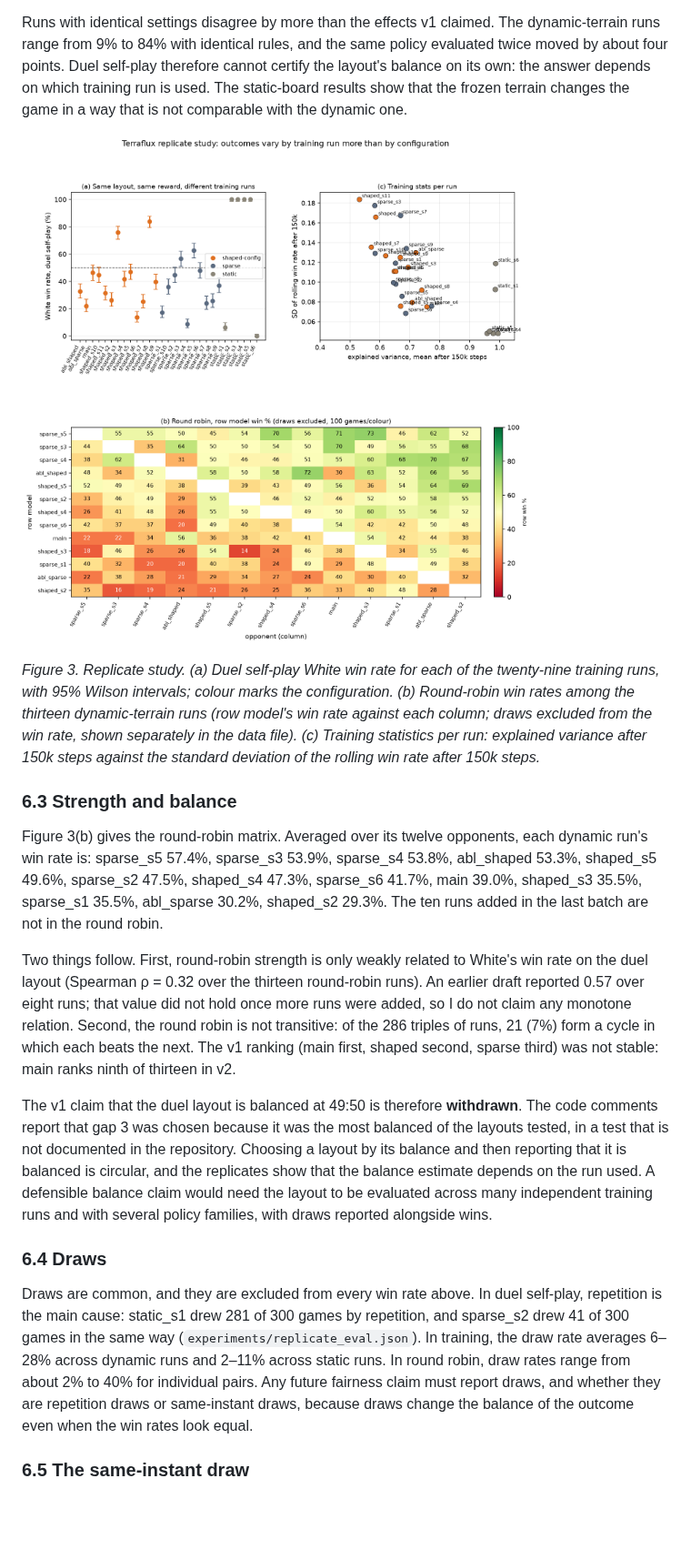
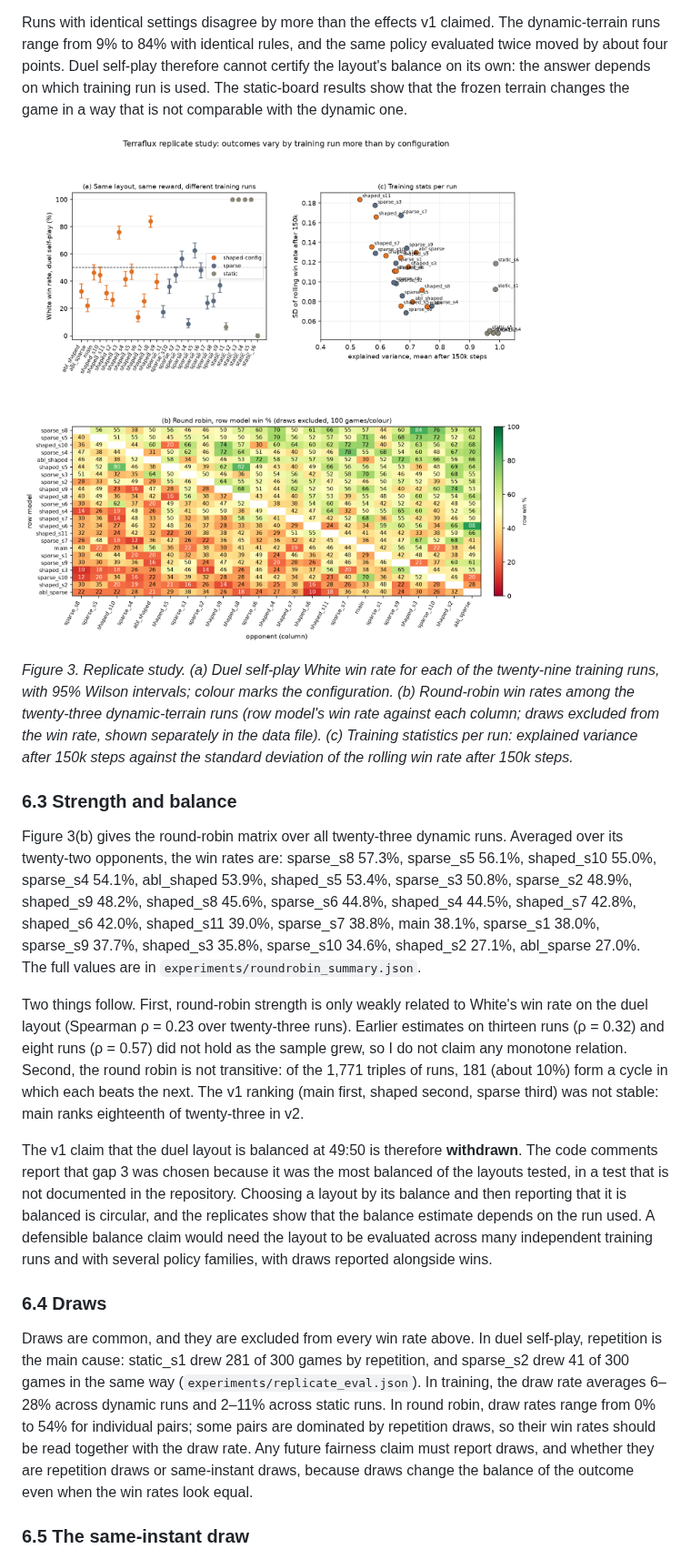
Before and after one commit to ajt071220-netizen/terraflux, a Markdown page: report/REPORT.md, the part around one of its changes. Shown at 91% size. Drawn GitHub-style; pictures changed too: experiments/fig_replicates.png; blank space fills up the shorter version.

```diff
--- a/report/REPORT.md
+++ b/report/REPORT.md
@@ -187,19 +187,19 @@ Runs with identical settings disagree by more than the effects v1 claimed. The d
 
 ![Figure 3](../experiments/fig_replicates.png)
 
-*Figure 3. Replicate study. (a) Duel self-play White win rate for each of the twenty-nine training runs, with 95% Wilson intervals; colour marks the configuration. (b) Round-robin win rates among the thirteen dynamic-terrain runs (row model's win rate against each column; draws excluded from the win rate, shown separately in the data file). (c) Training statistics per run: explained variance after 150k steps against the standard deviation of the rolling win rate after 150k steps.*
+*Figure 3. Replicate study. (a) Duel self-play White win rate for each of the twenty-nine training runs, with 95% Wilson intervals; colour marks the configuration. (b) Round-robin win rates among the twenty-three dynamic-terrain runs (row model's win rate against each column; draws excluded from the win rate, shown separately in the data file). (c) Training statistics per run: explained variance after 150k steps against the standard deviation of the rolling win rate after 150k steps.*
 
 ### 6.3 Strength and balance
 
-Figure 3(b) gives the round-robin matrix. Averaged over its twelve opponents, each dynamic run's win rate is: sparse_s5 57.4%, sparse_s3 53.9%, sparse_s4 53.8%, abl_shaped 53.3%, shaped_s5 49.6%, sparse_s2 47.5%, shaped_s4 47.3%, sparse_s6 41.7%, main 39.0%, shaped_s3 35.5%, sparse_s1 35.5%, abl_sparse 30.2%, shaped_s2 29.3%. The ten runs added in the last batch are not in the round robin.
+Figure 3(b) gives the round-robin matrix over all twenty-three dynamic runs. Averaged over its twenty-two opponents, the win rates are: sparse_s8 57.3%, sparse_s5 56.1%, shaped_s10 55.0%, sparse_s4 54.1%, abl_shaped 53.9%, shaped_s5 53.4%, sparse_s3 50.8%, sparse_s2 48.9%, shaped_s9 48.2%, shaped_s8 45.6%, sparse_s6 44.8%, shaped_s4 44.5%, shaped_s7 42.8%, shaped_s6 42.0%, shaped_s11 39.0%, sparse_s7 38.8%, main 38.1%, sparse_s1 38.0%, sparse_s9 37.7%, shaped_s3 35.8%, sparse_s10 34.6%, shaped_s2 27.1%, abl_sparse 27.0%. The full values are in `experiments/roundrobin_summary.json`.
 
-Two things follow. First, round-robin strength is only weakly related to White's win rate on the duel layout (Spearman ρ = 0.32 over the thirteen round-robin runs). An earlier draft reported 0.57 over eight runs; that value did not hold once more runs were added, so I do not claim any monotone relation. Second, the round robin is not transitive: of the 286 triples of runs, 21 (7%) form a cycle in which each beats the next. The v1 ranking (main first, shaped second, sparse third) was not stable: main ranks ninth of thirteen in v2.
+Two things follow. First, round-robin strength is only weakly related to White's win rate on the duel layout (Spearman ρ = 0.23 over twenty-three runs). Earlier estimates on thirteen runs (ρ = 0.32) and eight runs (ρ = 0.57) did not hold as the sample grew, so I do not claim any monotone relation. Second, the round robin is not transitive: of the 1,771 triples of runs, 181 (about 10%) form a cycle in which each beats the next. The v1 ranking (main first, shaped second, sparse third) was not stable: main ranks eighteenth of twenty-three in v2.
 
 The v1 claim that the duel layout is balanced at 49:50 is therefore **withdrawn**. The code comments report that gap 3 was chosen because it was the most balanced of the layouts tested, in a test that is not documented in the repository. Choosing a layout by its balance and then reporting that it is balanced is circular, and the replicates show that the balance estimate depends on the run used. A defensible balance claim would need the layout to be evaluated across many independent training runs and with several policy families, with draws reported alongside wins.
 
 ### 6.4 Draws
 
-Draws are common, and they are excluded from every win rate above. In duel self-play, repetition is the main cause: static_s1 drew 281 of 300 games by repetition, and sparse_s2 drew 41 of 300 games in the same way (`experiments/replicate_eval.json`). In training, the draw rate averages 6–28% across dynamic runs and 2–11% across static runs. In round robin, draw rates range from about 2% to 40% for individual pairs. Any future fairness claim must report draws, and whether they are repetition draws or same-instant draws, because draws change the balance of the outcome even when the win rates look equal.
+Draws are common, and they are excluded from every win rate above. In duel self-play, repetition is the main cause: static_s1 drew 281 of 300 games by repetition, and sparse_s2 drew 41 of 300 games in the same way (`experiments/replicate_eval.json`). In training, the draw rate averages 6–28% across dynamic runs and 2–11% across static runs. In round robin, draw rates range from 0% to 54% for individual pairs; some pairs are dominated by repetition draws, so their win rates should be read together with the draw rate. Any future fairness claim must report draws, and whether they are repetition draws or same-instant draws, because draws change the balance of the outcome even when the win rates look equal.
 
 ### 6.5 The same-instant draw
 
```
Also changed, not shown: other parts of report/REPORT.md (+7 -6 lines), README.md (+1 -1 lines), 6 other files.
